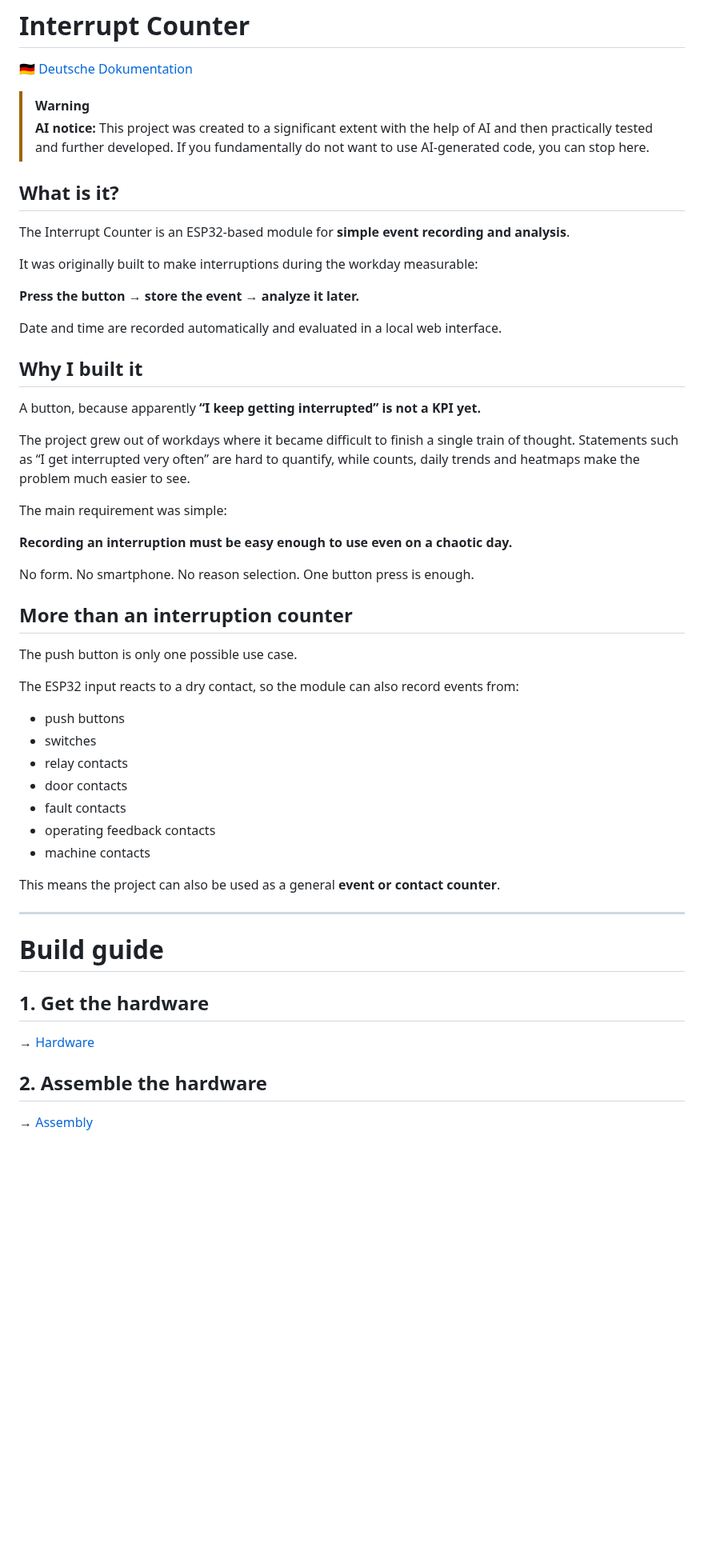
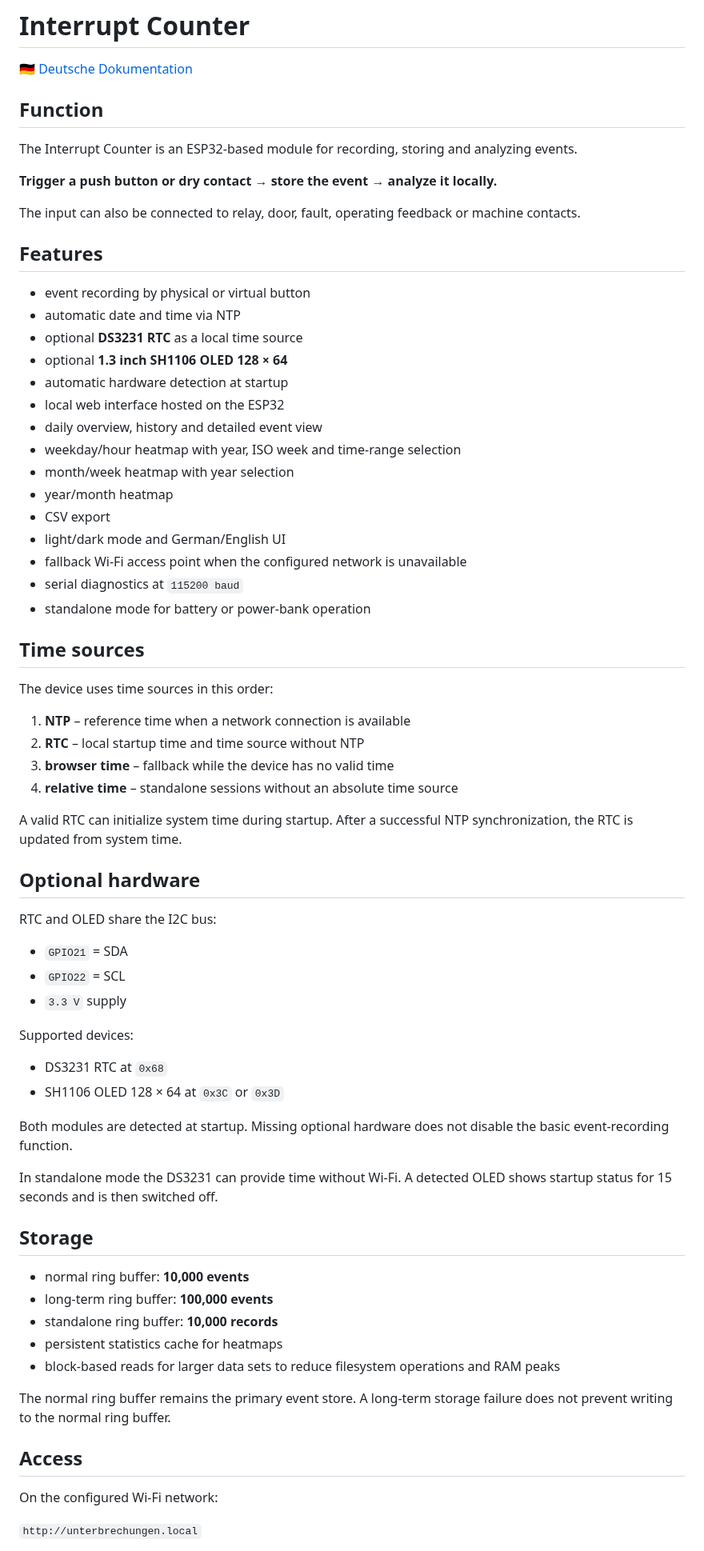
Before and after one commit to taloriko/unterbrechungszaehler-interrupt-counter, a Markdown page: docs/en/README.md, the part around one of its changes. Shown at 80% size. Rendered like a GitHub page; blank space fills up the shorter version.

Commit message:
Keep English README focused on technical function

```diff
--- a/docs/en/README.md
+++ b/docs/en/README.md
@@ -2,56 +2,73 @@
 
 [🇩🇪 Deutsche Dokumentation](../../README.md)
 
-> [!WARNING]
-> **AI notice:** This project was created to a significant extent with the help of AI and then practically tested and further developed. If you fundamentally do not want to use AI-generated code, you can stop here.
+## Function
 
-## What is it?
+The Interrupt Counter is an ESP32-based module for recording, storing and analyzing events.
 
-The Interrupt Counter is an ESP32-based module for **simple event recording and analysis**.
+**Trigger a push button or dry contact → store the event → analyze it locally.**
 
-It was originally built to make interruptions during the workday measurable:
+The input can also be connected to relay, door, fault, operating feedback or machine contacts.
 
-**Press the button → store the event → analyze it later.**
+## Features
 
-Date and time are recorded automatically and evaluated in a local web interface.
+- event recording by physical or virtual button
+- automatic date and time via NTP
+- optional **DS3231 RTC** as a local time source
+- optional **1.3 inch SH1106 OLED 128 × 64**
+- automatic hardware detection at startup
+- local web interface hosted on the ESP32
+- daily overview, history and detailed event view
+- weekday/hour heatmap with year, ISO week and time-range selection
+- month/week heatmap with year selection
+- year/month heatmap
+- CSV export
+- light/dark mode and German/English UI
+- fallback Wi-Fi access point when the configured network is unavailable
+- serial diagnostics at `115200 baud`
+- standalone mode for battery or power-bank operation
 
-## Why I built it
+## Time sources
 
-A button, because apparently **“I keep getting interrupted” is not a KPI yet.**
+The device uses time sources in this order:
 
-The project grew out of workdays where it became difficult to finish a single train of thought. Statements such as “I get interrupted very often” are hard to quantify, while counts, daily trends and heatmaps make the problem much easier to see.
+1. **NTP** – reference time when a network connection is available
+2. **RTC** – local startup time and time source without NTP
+3. **browser time** – fallback while the device has no valid time
+4. **relative time** – standalone sessions without an absolute time source
 
-The main requirement was simple:
+A valid RTC can initialize system time during startup. After a successful NTP synchronization, the RTC is updated from system time.
 
-**Recording an interruption must be easy enough to use even on a chaotic day.**
+## Optional hardware
 
-No form. No smartphone. No reason selection. One button press is enough.
+RTC and OLED share the I2C bus:
 
-## More than an interruption counter
+- `GPIO21` = SDA
+- `GPIO22` = SCL
+- `3.3 V` supply
 
-The push button is only one possible use case.
+Supported devices:
 
-The ESP32 input reacts to a dry contact, so the module can also record events from:
+- DS3231 RTC at `0x68`
+- SH1106 OLED 128 × 64 at `0x3C` or `0x3D`
 
-- push buttons
-- switches
-- relay contacts
-- door contacts
-- fault contacts
-- operating feedback contacts
-- machine contacts
+Both modules are detected at startup. Missing optional hardware does not disable the basic event-recording function.
 
-This means the project can also be used as a general **event or contact counter**.
+In standalone mode the DS3231 can provide time without Wi-Fi. A detected OLED shows startup status for 15 seconds and is then switched off.
 
----
+## Storage
 
-# Build guide
+- normal ring buffer: **10,000 events**
+- long-term ring buffer: **100,000 events**
+- standalone ring buffer: **10,000 records**
+- persistent statistics cache for heatmaps
+- block-based reads for larger data sets to reduce filesystem operations and RAM peaks
 
-## 1. Get the hardware
+The normal ring buffer remains the primary event store. A long-term storage failure does not prevent writing to the normal ring buffer.
 
-→ [Hardware](HARDWARE.md)
+## Access
 
-## 2. Assemble the hardware
+On the configured Wi-Fi network:
 
-→ [Assembly](ASSEMBLY.md)
+`http://unterbrechungen.local`
 
```
Also changed, not shown: other parts of docs/en/README.md (+20 -56 lines).
